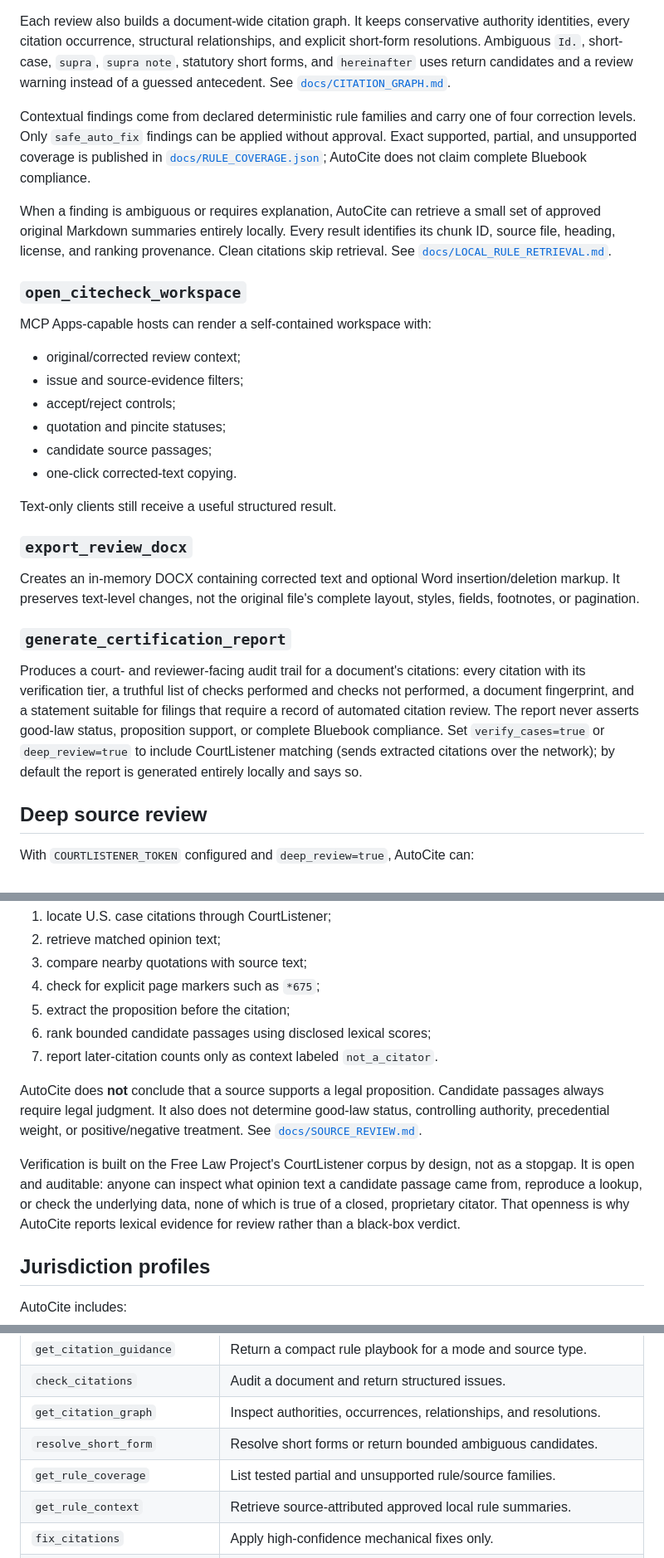
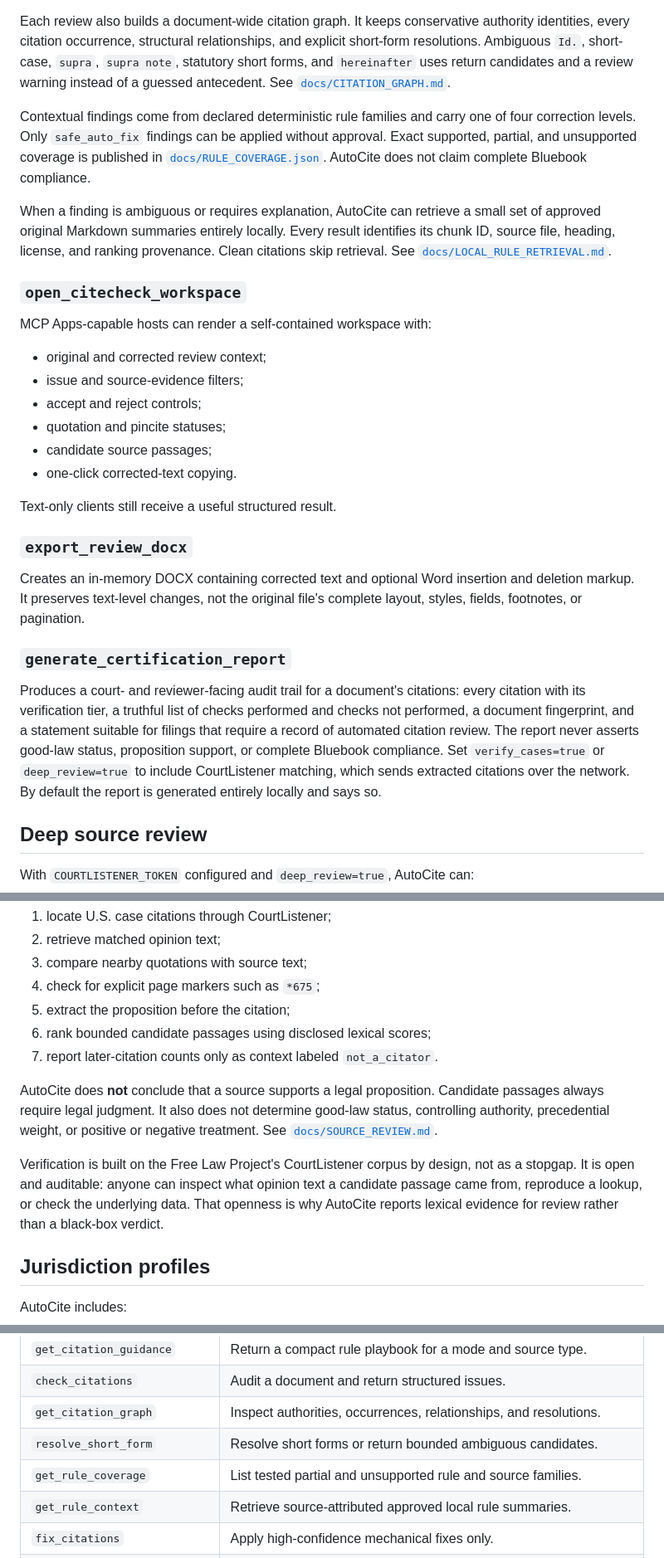
Before and after one commit to zgbrenner/autocite, a Markdown page: README.md, 3 parts joined by grey strips. Shown at 83% size. Rendered like a GitHub page.

```diff
--- a/README.md
+++ b/README.md
@@ -58,7 +71,7 @@ Uploaded documents are parsed into a structure-preserving `DocumentIR`. DOCX foo
 
 Each review also builds a document-wide citation graph. It keeps conservative authority identities, every citation occurrence, structural relationships, and explicit short-form resolutions. Ambiguous `Id.`, short-case, `supra`, `supra note`, statutory short forms, and `hereinafter` uses return candidates and a review warning instead of a guessed antecedent. See [`docs/CITATION_GRAPH.md`](docs/CITATION_GRAPH.md).
 
-Contextual findings come from declared deterministic rule families and carry one of four correction levels. Only `safe_auto_fix` findings can be applied without approval. Exact supported, partial, and unsupported coverage is published in [`docs/RULE_COVERAGE.json`](docs/RULE_COVERAGE.json); AutoCite does not claim complete Bluebook compliance.
+Contextual findings come from declared deterministic rule families and carry one of four correction levels. Only `safe_auto_fix` findings can be applied without approval. Exact supported, partial, and unsupported coverage is published in [`docs/RULE_COVERAGE.json`](docs/RULE_COVERAGE.json). AutoCite does not claim complete Bluebook compliance.
 
 When a finding is ambiguous or requires explanation, AutoCite can retrieve a small set of approved original Markdown summaries entirely locally. Every result identifies its chunk ID, source file, heading, license, and ranking provenance. Clean citations skip retrieval. See [`docs/LOCAL_RULE_RETRIEVAL.md`](docs/LOCAL_RULE_RETRIEVAL.md).
 
@@ -66,9 +79,9 @@ When a finding is ambiguous or requires explanation, AutoCite can retrieve a sma
 
 MCP Apps-capable hosts can render a self-contained workspace with:
 
-- original/corrected review context;
+- original and corrected review context;
 - issue and source-evidence filters;
-- accept/reject controls;
+- accept and reject controls;
 - quotation and pincite statuses;
 - candidate source passages;
 - one-click corrected-text copying.
@@ -77,11 +90,11 @@ Text-only clients still receive a useful structured result.
 
 ### `export_review_docx`
 
-Creates an in-memory DOCX containing corrected text and optional Word insertion/deletion markup. It preserves text-level changes, not the original file's complete layout, styles, fields, footnotes, or pagination.
+Creates an in-memory DOCX containing corrected text and optional Word insertion and deletion markup. It preserves text-level changes, not the original file's complete layout, styles, fields, footnotes, or pagination.
 
 ### `generate_certification_report`
 
-Produces a court- and reviewer-facing audit trail for a document's citations: every citation with its verification tier, a truthful list of checks performed and checks not performed, a document fingerprint, and a statement suitable for filings that require a record of automated citation review. The report never asserts good-law status, proposition support, or complete Bluebook compliance. Set `verify_cases=true` or `deep_review=true` to include CourtListener matching (sends extracted citations over the network); by default the report is generated entirely locally and says so.
+Produces a court- and reviewer-facing audit trail for a document's citations: every citation with its verification tier, a truthful list of checks performed and checks not performed, a document fingerprint, and a statement suitable for filings that require a record of automated citation review. The report never asserts good-law status, proposition support, or complete Bluebook compliance. Set `verify_cases=true` or `deep_review=true` to include CourtListener matching, which sends extracted citations over the network. By default the report is generated entirely locally and says so.
 
 ## Deep source review
 
@@ -95,9 +108,9 @@ With `COURTLISTENER_TOKEN` configured and `deep_review=true`, AutoCite can:
 6. rank bounded candidate passages using disclosed lexical scores;
 7. report later-citation counts only as context labeled `not_a_citator`.
 
-AutoCite does **not** conclude that a source supports a legal proposition. Candidate passages always require legal judgment. It also does not determine good-law status, controlling authority, precedential weight, or positive/negative treatment. See [`docs/SOURCE_REVIEW.md`](docs/SOURCE_REVIEW.md).
+AutoCite does **not** conclude that a source supports a legal proposition. Candidate passages always require legal judgment. It also does not determine good-law status, controlling authority, precedential weight, or positive or negative treatment. See [`docs/SOURCE_REVIEW.md`](docs/SOURCE_REVIEW.md).
 
-Verification is built on the Free Law Project's CourtListener corpus by design, not as a stopgap. It is open and auditable: anyone can inspect what opinion text a candidate passage came from, reproduce a lookup, or check the underlying data, none of which is true of a closed, proprietary citator. That openness is why AutoCite reports lexical evidence for review rather than a black-box verdict.
+Verification is built on the Free Law Project's CourtListener corpus by design, not as a stopgap. It is open and auditable: anyone can inspect what opinion text a candidate passage came from, reproduce a lookup, or check the underlying data. That openness is why AutoCite reports lexical evidence for review rather than a black-box verdict.
 
 ## Jurisdiction profiles
 
@@ -121,7 +134,7 @@ Generic state profiles identify the jurisdiction but set `verified_overrides=fal
 | `check_citations` | Audit a document and return structured issues. |
 | `get_citation_graph` | Inspect authorities, occurrences, relationships, and resolutions. |
 | `resolve_short_form` | Resolve short forms or return bounded ambiguous candidates. |
-| `get_rule_coverage` | List tested partial and unsupported rule/source families. |
+| `get_rule_coverage` | List tested partial and unsupported rule and source families. |
 | `get_rule_context` | Retrieve source-attributed approved local rule summaries. |
 | `fix_citations` | Apply high-confidence mechanical fixes only. |
 | `check_single_citation` | Review exactly one recognized citation. |
```
Also changed, not shown: other parts of README.md (+28 -15 lines).
